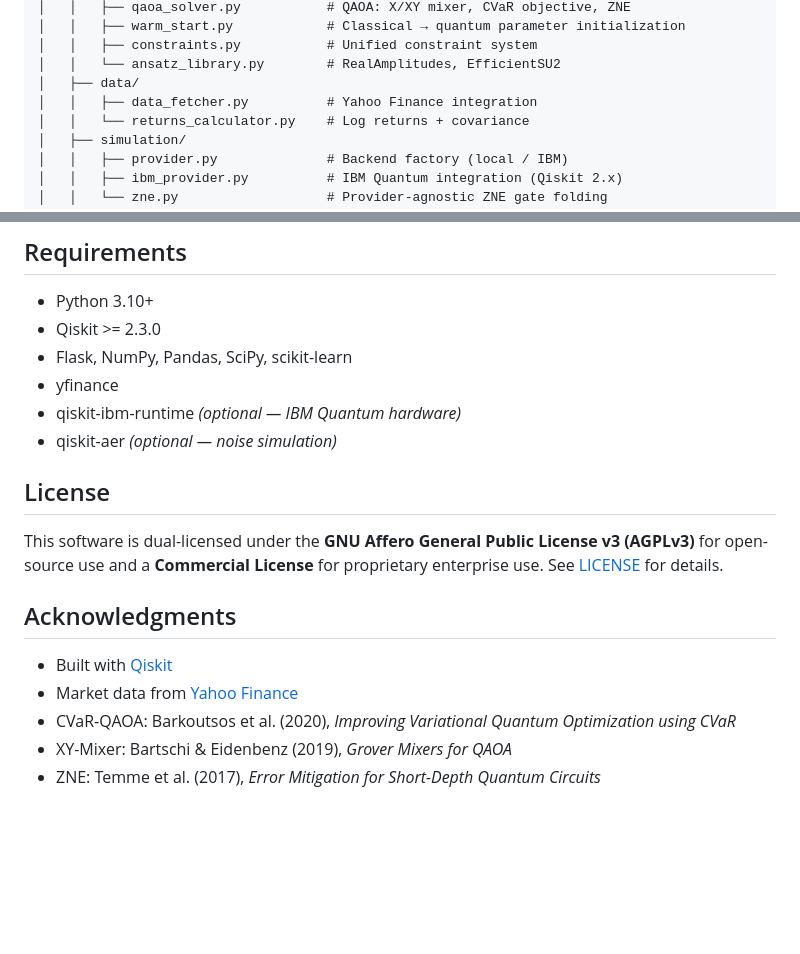
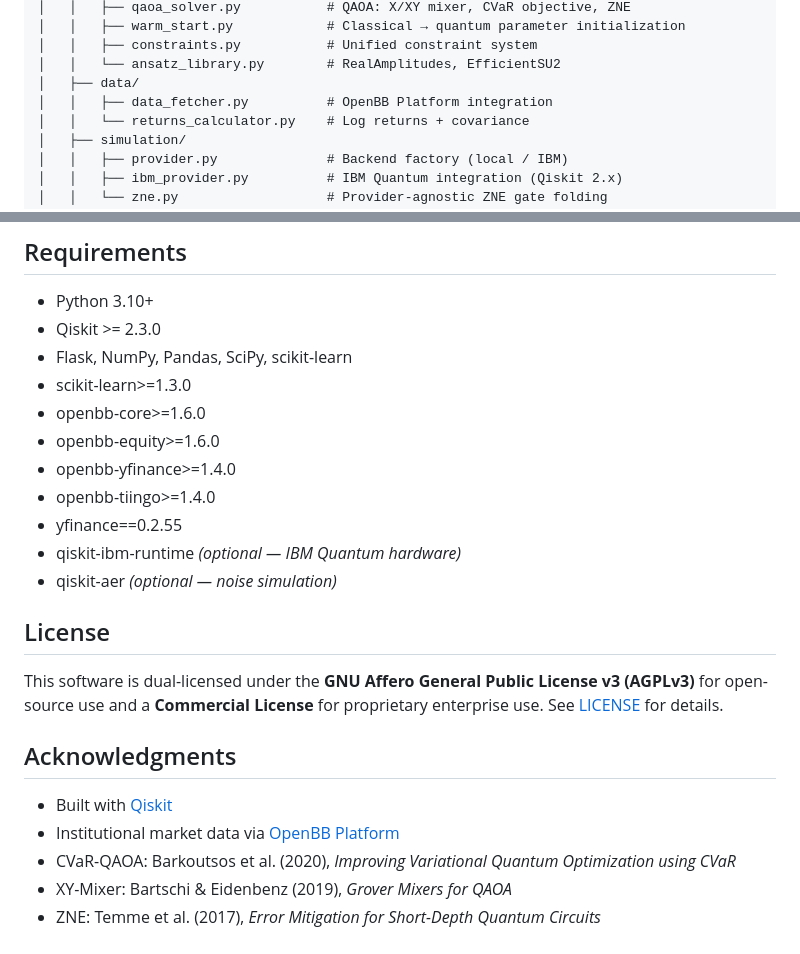
Before and after one commit to shymonski-dev/quantum-portfolio-optimizer, a Markdown page: README.md, 2 parts joined by grey strips. Drawn GitHub-style; blank space fills up the shorter version.

Commit message:
Documentation: Sync README with OpenBB Platform migration
- Updated Project Structure to list OpenBB integration.
- Expanded Requirements with institutional data dependencies.
- Refactored Acknowledgments to credit OpenBB Platform.

```diff
--- a/README.md
+++ b/README.md
@@ -253,7 +253,7 @@ quantum_portfolio_optimizer/
 │   │   ├── constraints.py           # Unified constraint system
 │   │   └── ansatz_library.py        # RealAmplitudes, EfficientSU2
 │   ├── data/
-│   │   ├── data_fetcher.py          # Yahoo Finance integration
+│   │   ├── data_fetcher.py          # OpenBB Platform integration
 │   │   └── returns_calculator.py    # Log returns + covariance
 │   ├── simulation/
 │   │   ├── provider.py              # Backend factory (local / IBM)
@@ -354,7 +354,12 @@ Leveraging the **IBM Kookaburra** architecture, we will extend the **Modular Par
 - Python 3.10+
 - Qiskit >= 2.3.0
 - Flask, NumPy, Pandas, SciPy, scikit-learn
-- yfinance
+- scikit-learn>=1.3.0
+- openbb-core>=1.6.0
+- openbb-equity>=1.6.0
+- openbb-yfinance>=1.4.0
+- openbb-tiingo>=1.4.0
+- yfinance==0.2.55
 - qiskit-ibm-runtime *(optional — IBM Quantum hardware)*
 - qiskit-aer *(optional — noise simulation)*
 
@@ -365,7 +370,7 @@ This software is dual-licensed under the **GNU Affero General Public License v3
 ## Acknowledgments
 
 - Built with [Qiskit](https://qiskit.org/)
-- Market data from [Yahoo Finance](https://finance.yahoo.com/)
+- Institutional market data via [OpenBB Platform](https://openbb.co/)
 - CVaR-QAOA: Barkoutsos et al. (2020), *Improving Variational Quantum Optimization using CVaR*
 - XY-Mixer: Bartschi & Eidenbenz (2019), *Grover Mixers for QAOA*
 - ZNE: Temme et al. (2017), *Error Mitigation for Short-Depth Quantum Circuits*
```
